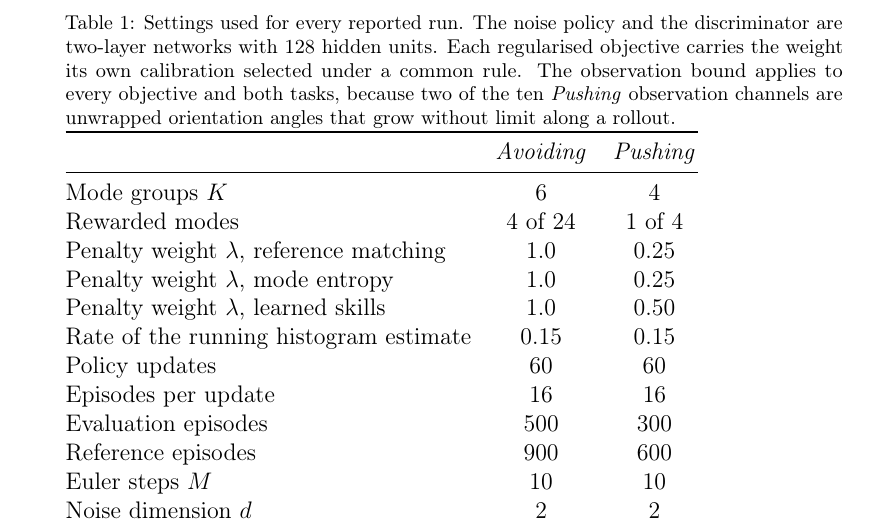
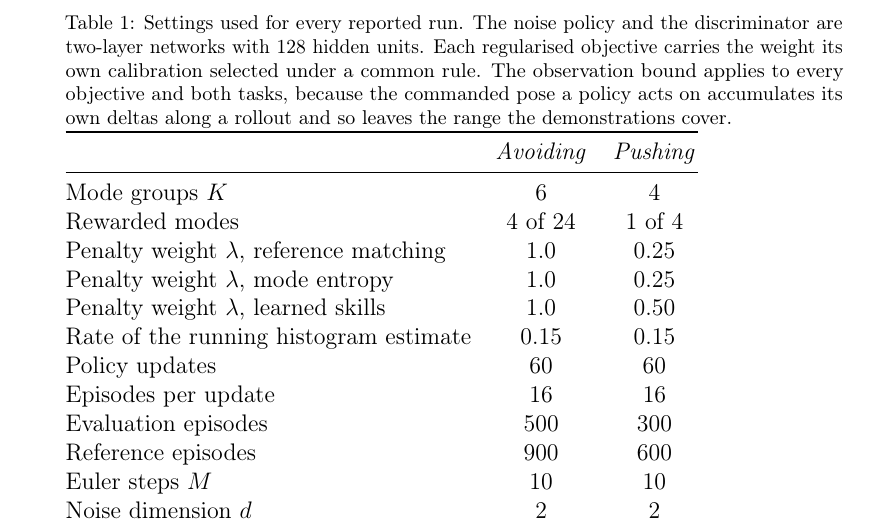
Before and after one commit to YuanzhiHe/MoP-DSRL, a LaTeX paper (paper/main.tex): part of page 10 of 26, cut so that both start at the same text. Compiled offline with pdfLaTeX.

Commit message:
Say what the observation bound is there for
The hyperparameter caption explained the bound by two Pushing channels
carrying unwrapped orientation angles. That encoding was replaced: the
orientation channels are a sine and a cosine, bounded by construction, and
Pushing now presents twelve channels. What the bound is there for in both
tasks is the commanded pose, which accumulates the policy's own action deltas
and leaves the range the demonstrations cover. Measured on the frozen policy
at its own prior, those two channels are the only ones that ever reach it.

```diff
--- a/paper/main.tex
+++ b/paper/main.tex
@@ -440,9 +440,9 @@ completed; none raised, none was retried, and no cell is missing.
 \caption{Settings used for every reported run. The noise policy and the
 discriminator are two-layer networks with 128 hidden units. Each regularised
 objective carries the weight its own calibration selected under a common rule.
-The observation bound applies to every objective and both tasks, because two of
-the ten \emph{Pushing} observation channels are unwrapped orientation angles
-that grow without limit along a rollout.}
+The observation bound applies to every objective and both tasks, because the
+commanded pose a policy acts on accumulates its own deltas along a rollout and
+so leaves the range the demonstrations cover.}
 \label{tab:hyper}
 \begin{tabular}{@{}lcc@{}}
 \toprule
```
Also changed, not shown: paper/main.pdf.
